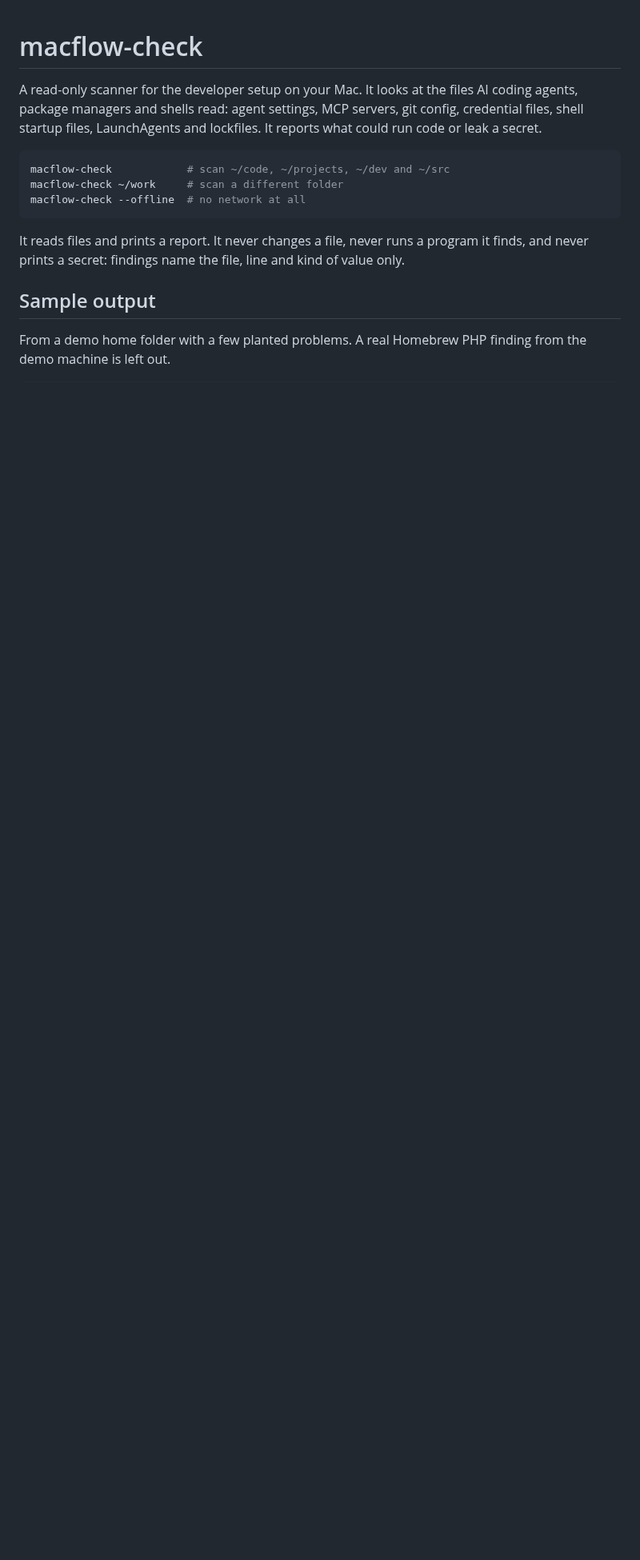
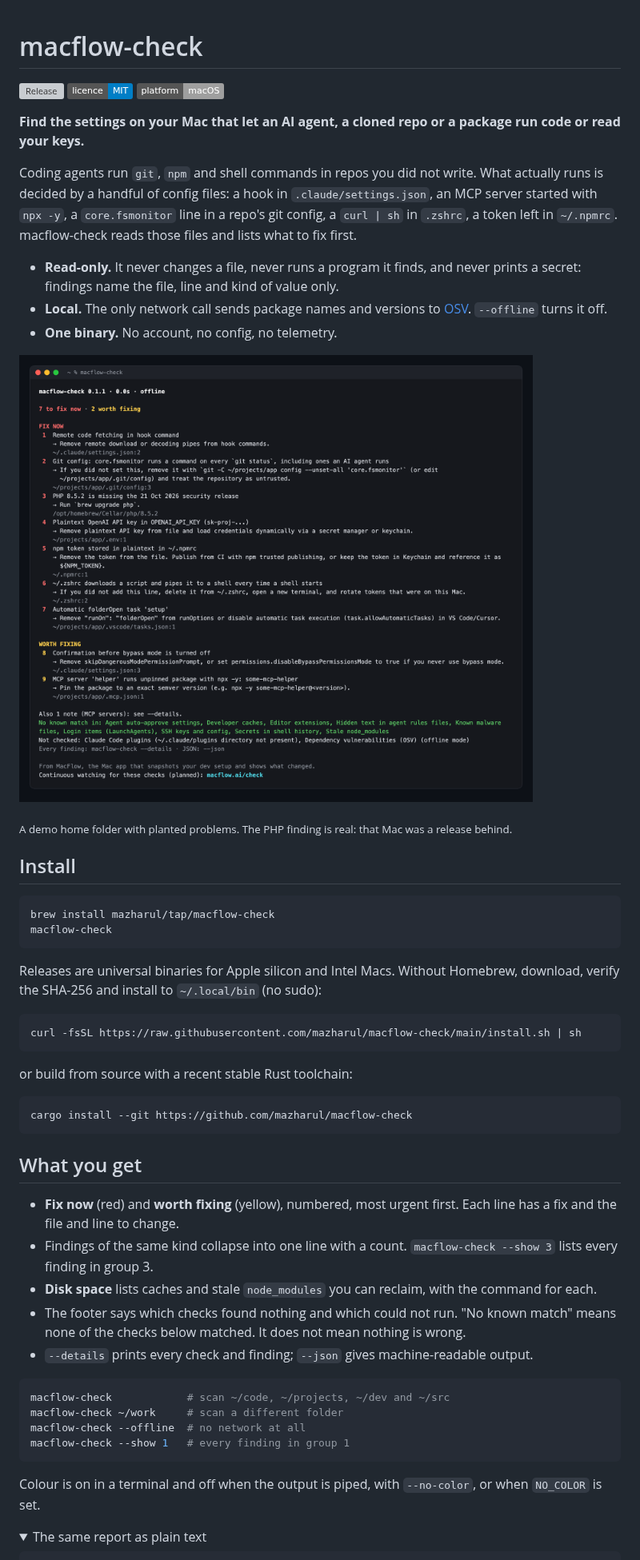
Before and after one commit to mazharul/macflow-check, a Markdown page: README.md, the part around one of its changes. Shown at 80% size. Rendered like a GitHub page; pictures changed too: docs/screenshot.png (added); folded sections open; badges without logos; blank space fills up the shorter version; grey boxes are pictures that could not be loaded.

Commit message:
docs: README for sharing — problem first, screenshot, install up top, incident sources

````diff
--- a/README.md
+++ b/README.md
@@ -1,17 +1,56 @@
 # macflow-check
 
-A read-only scanner for the developer setup on your Mac. It looks at the files AI coding agents, package managers and shells read: agent settings, MCP servers, git config, credential files, shell startup files, LaunchAgents and lockfiles. It reports what could run code or leak a secret.
+[![Release](https://img.shields.io/github/v/release/mazharul/macflow-check)](https://github.com/mazharul/macflow-check/releases/latest) [![Licence: MIT](https://img.shields.io/badge/licence-MIT-blue)](LICENSE) ![macOS](https://img.shields.io/badge/platform-macOS-lightgrey)
+
+**Find the settings on your Mac that let an AI agent, a cloned repo or a package run code or read your keys.**
+
+Coding agents run `git`, `npm` and shell commands in repos you did not write. What actually runs is decided by a handful of config files: a hook in `.claude/settings.json`, an MCP server started with `npx -y`, a `core.fsmonitor` line in a repo's git config, a `curl | sh` in `.zshrc`, a token left in `~/.npmrc`. macflow-check reads those files and lists what to fix first.
+
+- **Read-only.** It never changes a file, never runs a program it finds, and never prints a secret: findings name the file, line and kind of value only.
+- **Local.** The only network call sends package names and versions to [OSV](https://osv.dev). `--offline` turns it off.
+- **One binary.** No account, no config, no telemetry.
+
+![macflow-check output: 7 to fix now, 2 worth fixing, each with a fix and a file location](docs/screenshot.png)
+
+<sub>A demo home folder with planted problems. The PHP finding is real: that Mac was a release behind.</sub>
+
+## Install
+
+```sh
+brew install mazharul/tap/macflow-check
+macflow-check
+```
+
+Releases are universal binaries for Apple silicon and Intel Macs. Without Homebrew, download, verify the SHA-256 and install to `~/.local/bin` (no sudo):
+
+```sh
+curl -fsSL https://raw.githubusercontent.com/mazharul/macflow-check/main/install.sh | sh
+```
+
+or build from source with a recent stable Rust toolchain:
+
+```sh
+cargo install --git https://github.com/mazharul/macflow-check
+```
+
+## What you get
+
+- **Fix now** (red) and **worth fixing** (yellow), numbered, most urgent first. Each line has a fix and the file and line to change.
+- Findings of the same kind collapse into one line with a count. `macflow-check --show 3` lists every finding in group 3.
+- **Disk space** lists caches and stale `node_modules` you can reclaim, with the command for each.
+- The footer says which checks found nothing and which could not run. "No known match" means none of the checks below matched. It does not mean nothing is wrong.
+- `--details` prints every check and finding; `--json` gives machine-readable output.
 
 ```sh
 macflow-check            # scan ~/code, ~/projects, ~/dev and ~/src
 macflow-check ~/work     # scan a different folder
 macflow-check --offline  # no network at all
+macflow-check --show 1   # every finding in group 1
 ```
 
-It reads files and prints a report. It never changes a file, never runs a program it finds, and never prints a secret: findings name the file, line and kind of value only.
+Colour is on in a terminal and off when the output is piped, with `--no-color`, or when `NO_COLOR` is set.
 
-## Sample output
-
-From a demo home folder with a few planted problems. A real Homebrew PHP finding from the demo machine is left out.
+<details>
+<summary>The same report as plain text</summary>
 
 ```text
````
Also changed, not shown: other parts of README.md (+34 -34 lines).
